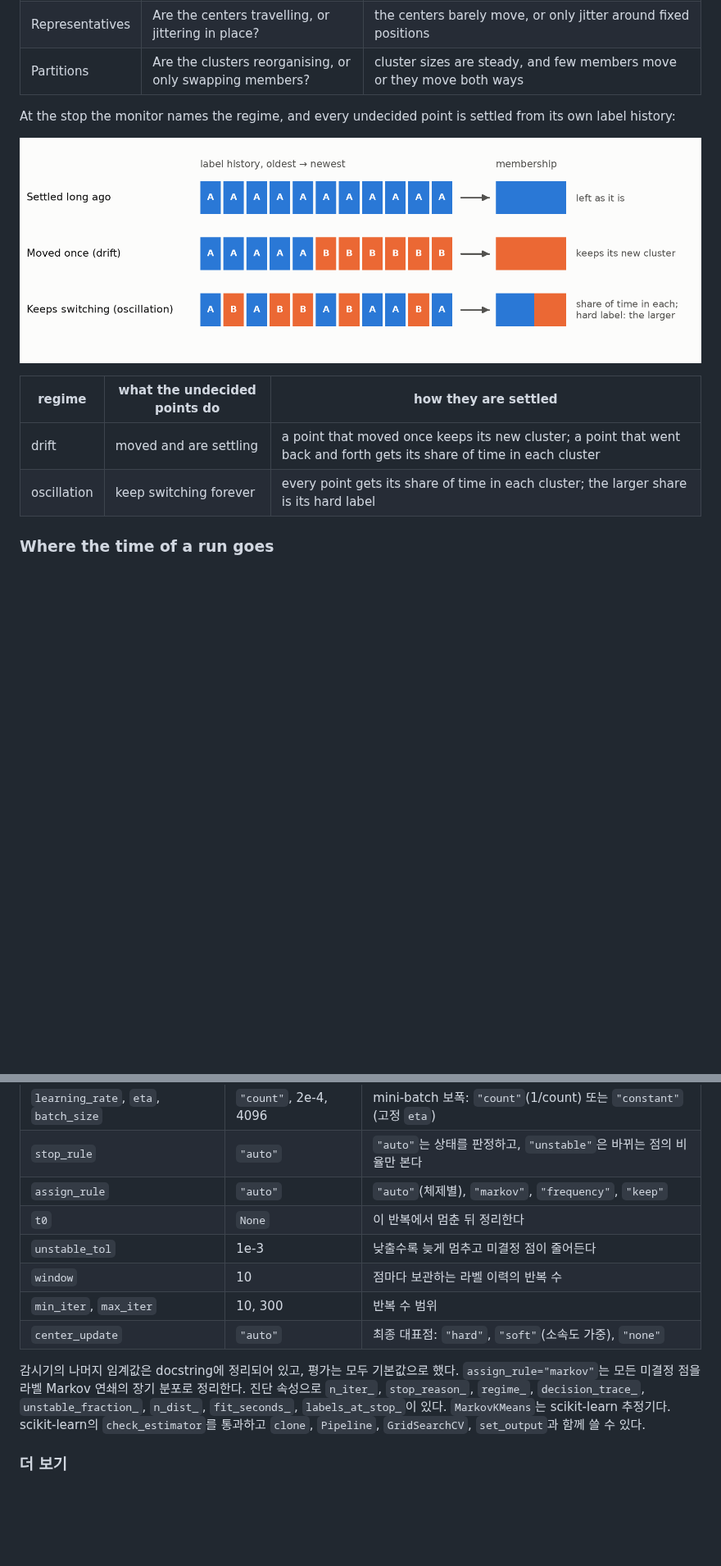
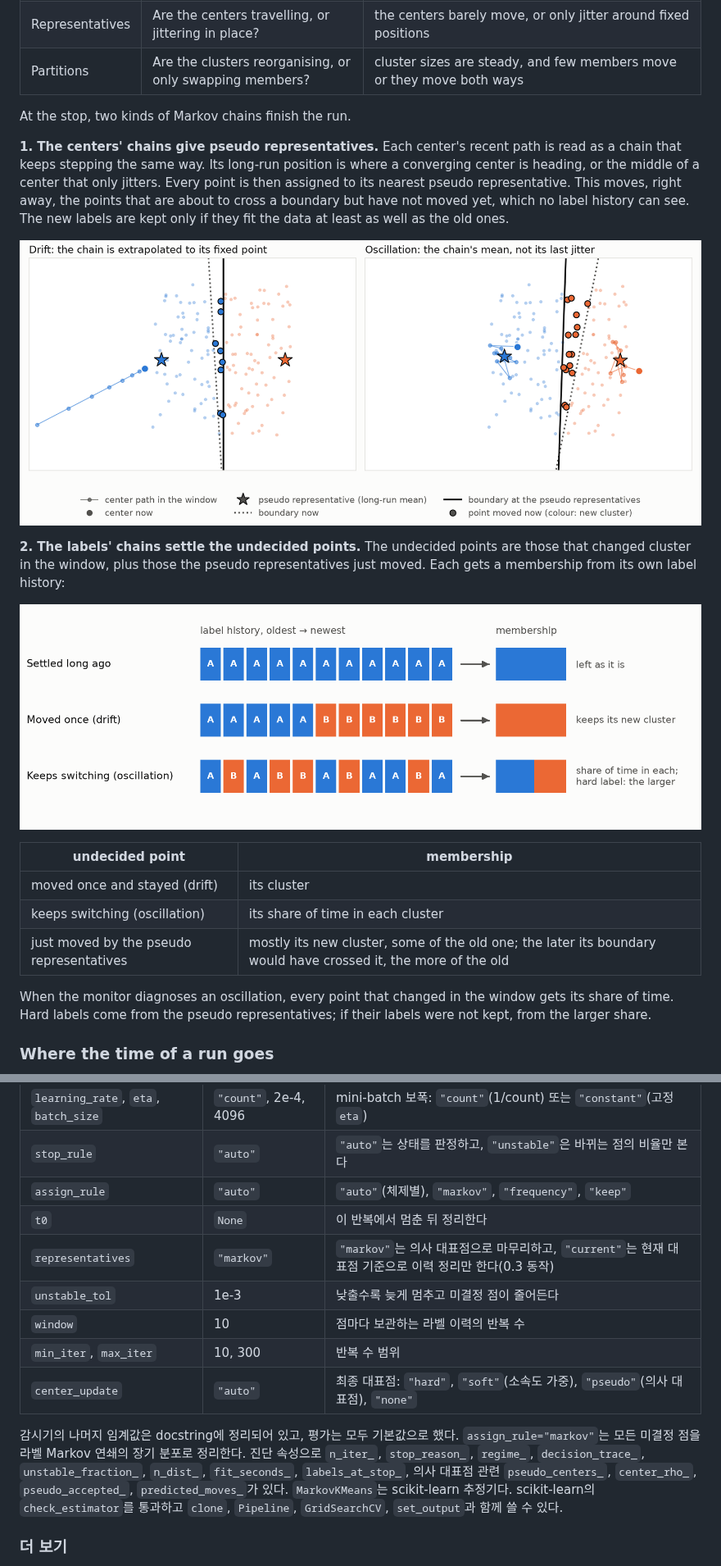
Before and after one commit to busimm3318/Markov-K-means, a Markdown page: README.md, 2 parts joined by grey strips. Shown at 82% size. Rendered like a GitHub page; pictures changed too: docs/figures/readme_pseudo.png (added); blank space fills up the shorter version.

```diff
--- a/README.md
+++ b/README.md
@@ -35,14 +36,23 @@ The base algorithm runs as usual while the recent labels of every point are kept
 | Representatives | Are the centers travelling, or jittering in place? | the centers barely move, or only jitter around fixed positions |
 | Partitions | Are the clusters reorganising, or only swapping members? | cluster sizes are steady, and few members move or they move both ways |
 
-At the stop the monitor names the regime, and every undecided point is settled from its own label history:
+At the stop, two kinds of Markov chains finish the run.
+
+**1. The centers' chains give pseudo representatives.** Each center's recent path is read as a chain that keeps stepping the same way. Its long-run position is where a converging center is heading, or the middle of a center that only jitters. Every point is then assigned to its nearest pseudo representative. This moves, right away, the points that are about to cross a boundary but have not moved yet, which no label history can see. The new labels are kept only if they fit the data at least as well as the old ones.
+
+![Pseudo representatives: a drifting center is extrapolated, a jittering one is averaged](https://raw.githubusercontent.com/busimm3318/Markov-K-means/main/docs/figures/readme_pseudo.png)
+
+**2. The labels' chains settle the undecided points.** The undecided points are those that changed cluster in the window, plus those the pseudo representatives just moved. Each gets a membership from its own label history:
 
 ![How undecided points are settled from their label history](https://raw.githubusercontent.com/busimm3318/Markov-K-means/main/docs/figures/readme_settle.png)
 
-| regime | what the undecided points do | how they are settled |
-|---|---|---|
-| drift | moved and are settling | a point that moved once keeps its new cluster; a point that went back and forth gets its share of time in each cluster |
-| oscillation | keep switching forever | every point gets its share of time in each cluster; the larger share is its hard label |
+| undecided point | membership |
+|---|---|
+| moved once and stayed (drift) | its cluster |
+| keeps switching (oscillation) | its share of time in each cluster |
+| just moved by the pseudo representatives | mostly its new cluster, some of the old one; the later its boundary would have crossed it, the more of the old |
+
+When the monitor diagnoses an oscillation, every point that changed in the window gets its share of time. Hard labels come from the pseudo representatives; if their labels were not kept, from the larger share.
 
 ### Where the time of a run goes
 
@@ -283,12 +303,13 @@ r.labels, r.dense(n_clusters), r.uncertainty
 | `stop_rule` | `"auto"` | `"auto"`는 상태를 판정하고, `"unstable"`은 바뀌는 점의 비율만 본다 |
 | `assign_rule` | `"auto"` | `"auto"`(체제별), `"markov"`, `"frequency"`, `"keep"` |
 | `t0` | `None` | 이 반복에서 멈춘 뒤 정리한다 |
+| `representatives` | `"markov"` | `"markov"`는 의사 대표점으로 마무리하고, `"current"`는 현재 대표점 기준으로 이력 정리만 한다(0.3 동작) |
 | `unstable_tol` | 1e-3 | 낮출수록 늦게 멈추고 미결정 점이 줄어든다 |
 | `window` | 10 | 점마다 보관하는 라벨 이력의 반복 수 |
 | `min_iter`, `max_iter` | 10, 300 | 반복 수 범위 |
-| `center_update` | `"auto"` | 최종 대표점: `"hard"`, `"soft"`(소속도 가중), `"none"` |
+| `center_update` | `"auto"` | 최종 대표점: `"hard"`, `"soft"`(소속도 가중), `"pseudo"`(의사 대표점), `"none"` |
 
-감시기의 나머지 임계값은 docstring에 정리되어 있고, 평가는 모두 기본값으로 했다. `assign_rule="markov"`는 모든 미결정 점을 라벨 Markov 연쇄의 장기 분포로 정리한다. 진단 속성으로 `n_iter_`, `stop_reason_`, `regime_`, `decision_trace_`, `unstable_fraction_`, `n_dist_`, `fit_seconds_`, `labels_at_stop_`이 있다. `MarkovKMeans`는 scikit-learn 추정기다. scikit-learn의 `check_estimator`를 통과하고 `clone`, `Pipeline`, `GridSearchCV`, `set_output`과 함께 쓸 수 있다.
+감시기의 나머지 임계값은 docstring에 정리되어 있고, 평가는 모두 기본값으로 했다. `assign_rule="markov"`는 모든 미결정 점을 라벨 Markov 연쇄의 장기 분포로 정리한다. 진단 속성으로 `n_iter_`, `stop_reason_`, `regime_`, `decision_trace_`, `unstable_fraction_`, `n_dist_`, `fit_seconds_`, `labels_at_stop_`, 의사 대표점 관련 `pseudo_centers_`, `center_rho_`, `pseudo_accepted_`, `predicted_moves_`가 있다. `MarkovKMeans`는 scikit-learn 추정기다. scikit-learn의 `check_estimator`를 통과하고 `clone`, `Pipeline`, `GridSearchCV`, `set_output`과 함께 쓸 수 있다.
 
 ### 더 보기
 
```
Also changed, not shown: other parts of README.md (+21 -10 lines), docs/figures/readme_mechanism.png, 14 other files.
